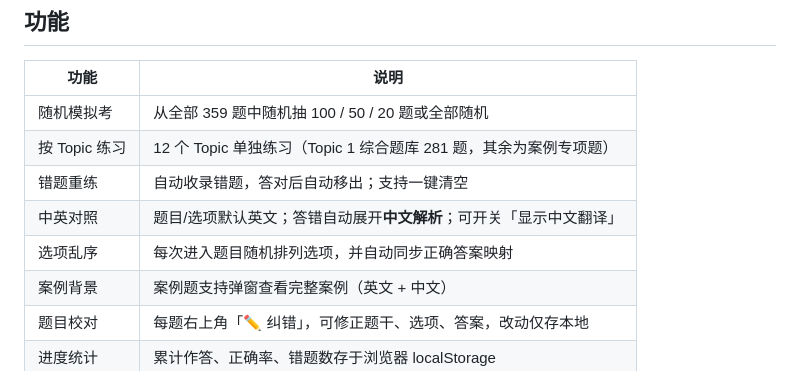
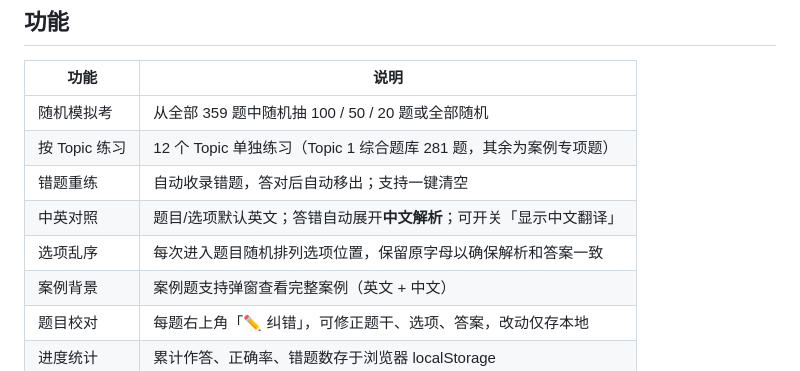
Before and after one commit to wutuobang1011/GCP_killer, a Markdown page: README.md, the part around the change. Rendered like a GitHub page.

Commit message:
docs: clarify randomized option labels

```diff
--- a/README.md
+++ b/README.md
@@ -20,7 +20,7 @@
 | 按 Topic 练习 | 12 个 Topic 单独练习（Topic 1 综合题库 281 题，其余为案例专项题） |
 | 错题重练 | 自动收录错题，答对后自动移出；支持一键清空 |
 | 中英对照 | 题目/选项默认英文；答错自动展开**中文解析**；可开关「显示中文翻译」 |
-| 选项乱序 | 每次进入题目随机排列选项，并自动同步正确答案映射 |
+| 选项乱序 | 每次进入题目随机排列选项位置，保留原字母以确保解析和答案一致 |
 | 案例背景 | 案例题支持弹窗查看完整案例（英文 + 中文） |
 | 题目校对 | 每题右上角「✏️ 纠错」，可修正题干、选项、答案，改动仅存本地 |
 | 进度统计 | 累计作答、正确率、错题数存于浏览器 localStorage |
```
